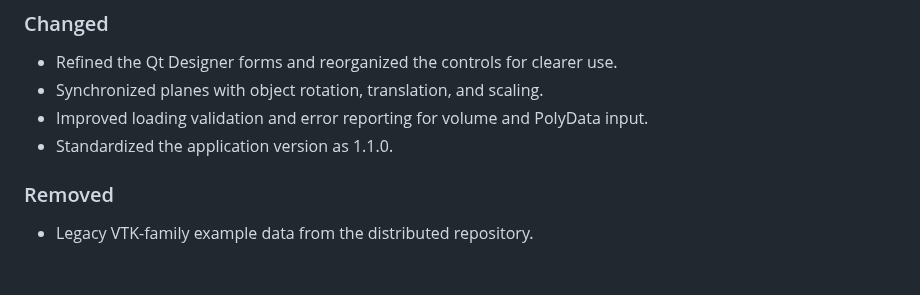
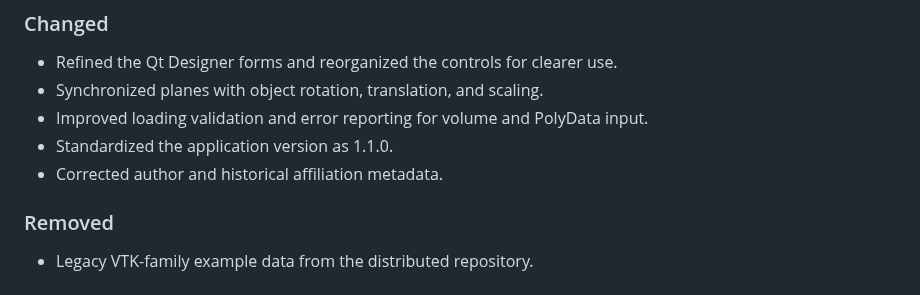
Before and after one commit to janlazer/UKE-OCTview3R, a Markdown page: CHANGELOG.md, the part around the change. Rendered like a GitHub page.

```diff
--- a/CHANGELOG.md
+++ b/CHANGELOG.md
@@ -20,6 +20,7 @@ uses [Semantic Versioning](https://semver.org/).
 - Synchronized planes with object rotation, translation, and scaling.
 - Improved loading validation and error reporting for volume and PolyData input.
 - Standardized the application version as 1.1.0.
+- Corrected author and historical affiliation metadata.
 
 ### Removed
 
```
Also changed, not shown: AUTHORS.md (+12 -5 lines), README.md (+12 -9 lines), paper/README.md (added, +70 -0 lines), paper/paper.md (added, +208 -0 lines), docs/images/octview3r-about.png, paper/figures/organoid-study-workflow.png (added), paper/figures/overlay-pipeline.png (added), 8 other files.
